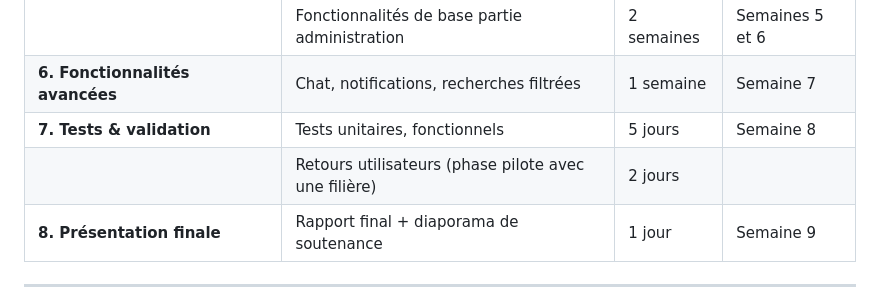
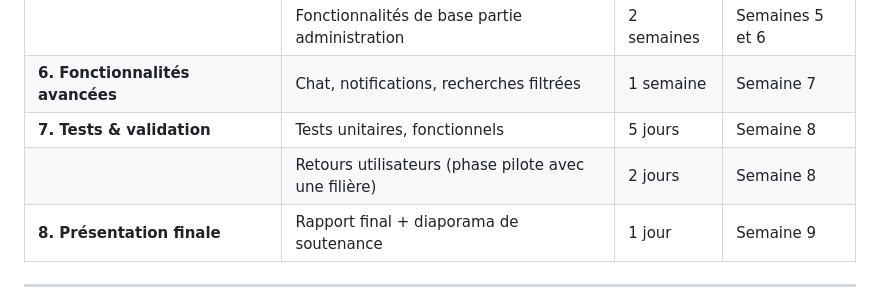
Before and after one commit to med6ba/ISMOShare, a Markdown page: README.md, the part around the change. Drawn GitHub-style.

```diff
--- a/README.md
+++ b/README.md
@@ -120,7 +120,7 @@ Cet outil vise à encourager la collaboration, l'entraide et le partage de conna
 |                         | Fonctionnalités de base partie administration      | 2 semaines  | Semaines 5 et 6 |
 | **6. Fonctionnalités avancées** | Chat, notifications, recherches filtrées      | 1 semaine   | Semaine 7       |
 | **7. Tests & validation** | Tests unitaires, fonctionnels                      | 5 jours   | Semaine 8       |
-|                         | Retours utilisateurs (phase pilote avec une filière) | 2 jours   |                 |
+|                         | Retours utilisateurs (phase pilote avec une filière) | 2 jours   | Semaine 8       |
 | **8. Présentation finale** | Rapport final + diaporama de soutenance            | 1 jour      | Semaine 9       |
 
 ---
```
